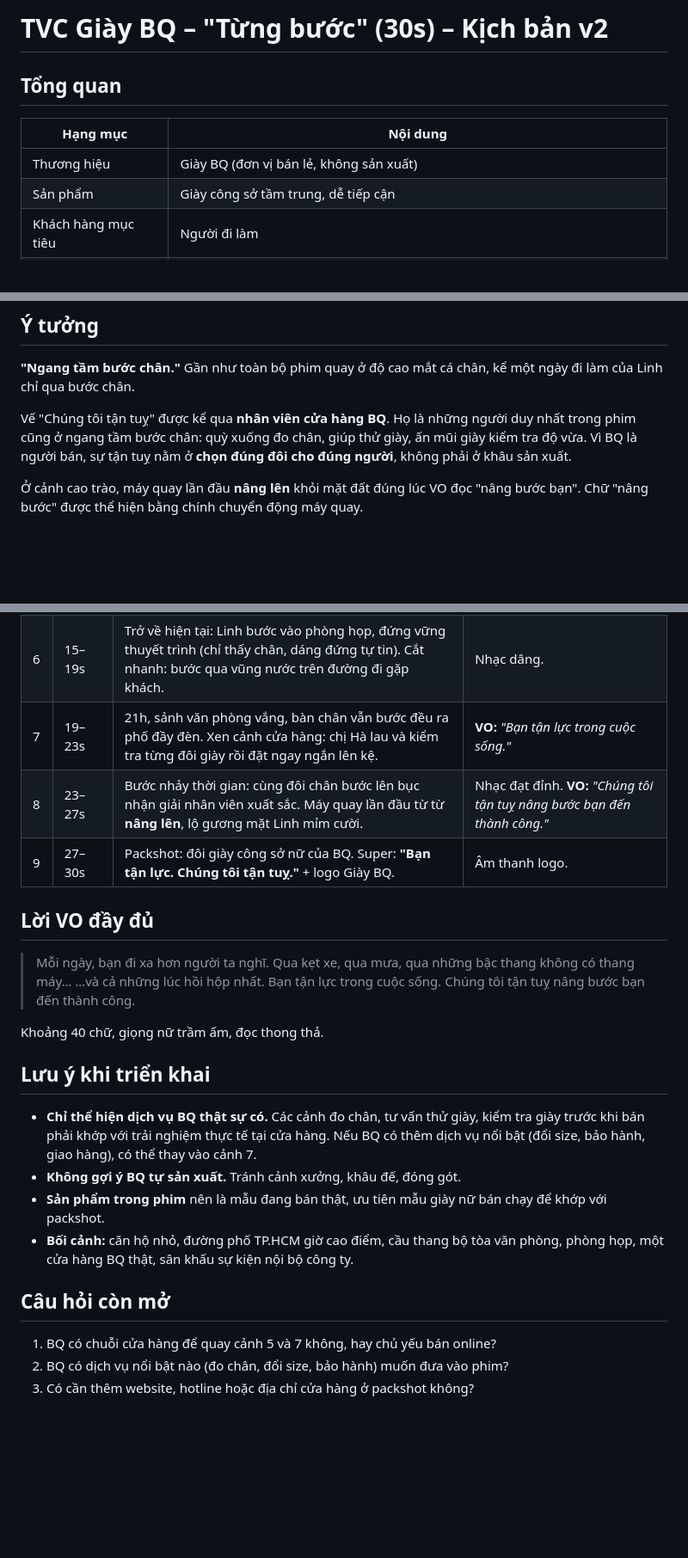
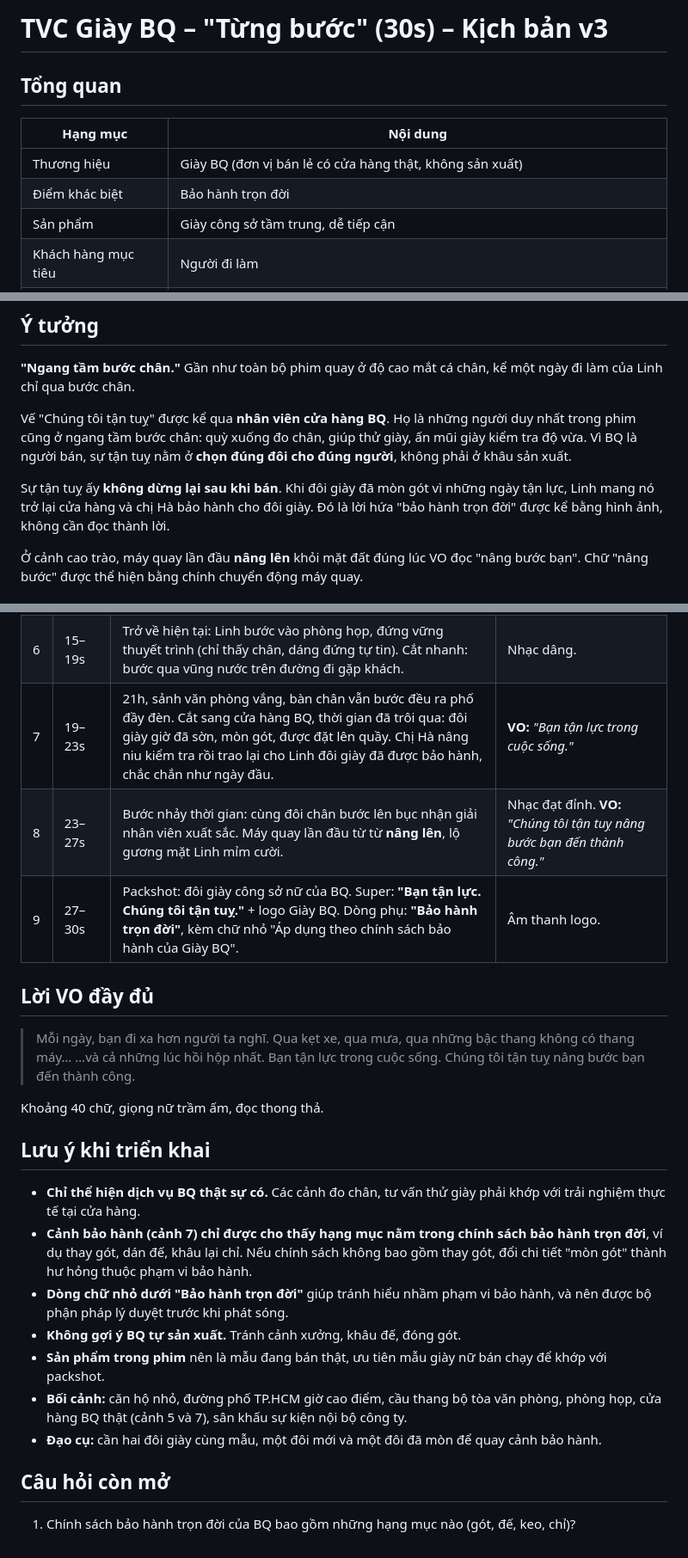
Before and after one commit to haudnn/haudnn, a Markdown page: docs/tvc-giay-bq-tung-buoc.md, 3 parts joined by grey strips. Shown at 86% size. GitHub-like rendering; blank space fills up the shorter version.

Commit message:
docs: add lifetime warranty beat to Giay BQ TVC script
Co-Authored-By: Claude Opus 5.5 <noreply@anthropic.com>
Claude-Session: https://claude.ai/code/session_01YZ4LPMwjpAncLbonBHzT6Z

```diff
--- a/docs/tvc-giay-bq-tung-buoc.md
+++ b/docs/tvc-giay-bq-tung-buoc.md
@@ -1,10 +1,11 @@
-# TVC Giày BQ – "Từng bước" (30s) – Kịch bản v2
+# TVC Giày BQ – "Từng bước" (30s) – Kịch bản v3
 
 ## Tổng quan
 
 | Hạng mục | Nội dung |
 |---|---|
-| Thương hiệu | Giày BQ (đơn vị bán lẻ, không sản xuất) |
+| Thương hiệu | Giày BQ (đơn vị bán lẻ có cửa hàng thật, không sản xuất) |
+| Điểm khác biệt | Bảo hành trọn đời |
 | Sản phẩm | Giày công sở tầm trung, dễ tiếp cận |
 | Khách hàng mục tiêu | Người đi làm |
 | Thời lượng | 30 giây |
@@ -27,6 +28,10 @@ Vế "Chúng tôi tận tuỵ" được kể qua **nhân viên cửa hàng BQ**.
 cũng ở ngang tầm bước chân: quỳ xuống đo chân, giúp thử giày, ấn mũi giày kiểm tra độ vừa. Vì BQ là
 người bán, sự tận tuỵ nằm ở **chọn đúng đôi cho đúng người**, không phải ở khâu sản xuất.
 
+Sự tận tuỵ ấy **không dừng lại sau khi bán**. Khi đôi giày đã mòn gót vì những ngày tận lực, Linh
+mang nó trở lại cửa hàng và chị Hà bảo hành cho đôi giày. Đó là lời hứa "bảo hành trọn đời" được
+kể bằng hình ảnh, không cần đọc thành lời.
+
 Ở cảnh cao trào, máy quay lần đầu **nâng lên** khỏi mặt đất đúng lúc VO đọc "nâng bước bạn". Chữ
 "nâng bước" được thể hiện bằng chính chuyển động máy quay.
 
@@ -47,9 +52,9 @@ người bán, sự tận tuỵ nằm ở **chọn đúng đôi cho đúng ngư
 | 4 | 9–12s | Trước cửa phòng họp, mũi giày nhịp nhịp vì hồi hộp. | Nhịp chân dần thành nhịp nhạc. |
 | 5 | 12–15s | **Match cut:** nhịp chân hồi hộp chuyển sang cửa hàng BQ, cũng bàn chân ấy đặt lên thước đo. Chị Hà quỳ xuống, giúp Linh xỏ giày, ấn nhẹ ngón tay lên mũi giày kiểm tra độ vừa. | Nhạc lắng xuống, ấm. **VO:** *"…và cả những lúc hồi hộp nhất."* |
 | 6 | 15–19s | Trở về hiện tại: Linh bước vào phòng họp, đứng vững thuyết trình (chỉ thấy chân, dáng đứng tự tin). Cắt nhanh: bước qua vũng nước trên đường đi gặp khách. | Nhạc dâng. |
-| 7 | 19–23s | 21h, sảnh văn phòng vắng, bàn chân vẫn bước đều ra phố đầy đèn. Xen cảnh cửa hàng: chị Hà lau và kiểm tra từng đôi giày rồi đặt ngay ngắn lên kệ. | **VO:** *"Bạn tận lực trong cuộc sống."* |
+| 7 | 19–23s | 21h, sảnh văn phòng vắng, bàn chân vẫn bước đều ra phố đầy đèn. Cắt sang cửa hàng BQ, thời gian đã trôi qua: đôi giày giờ đã sờn, mòn gót, được đặt lên quầy. Chị Hà nâng niu kiểm tra rồi trao lại cho Linh đôi giày đã được bảo hành, chắc chắn như ngày đầu. | **VO:** *"Bạn tận lực trong cuộc sống."* |
 | 8 | 23–27s | Bước nhảy thời gian: cùng đôi chân bước lên bục nhận giải nhân viên xuất sắc. Máy quay lần đầu từ từ **nâng lên**, lộ gương mặt Linh mỉm cười. | Nhạc đạt đỉnh. **VO:** *"Chúng tôi tận tuỵ nâng bước bạn đến thành công."* |
-| 9 | 27–30s | Packshot: đôi giày công sở nữ của BQ. Super: **"Bạn tận lực. Chúng tôi tận tuỵ."** + logo Giày BQ. | Âm thanh logo. |
+| 9 | 27–30s | Packshot: đôi giày công sở nữ của BQ. Super: **"Bạn tận lực. Chúng tôi tận tuỵ."** + logo Giày BQ. Dòng phụ: **"Bảo hành trọn đời"**, kèm chữ nhỏ "Áp dụng theo chính sách bảo hành của Giày BQ". | Âm thanh logo. |
 
 ## Lời VO đầy đủ
 
@@ -63,17 +68,20 @@ Khoảng 40 chữ, giọng nữ trầm ấm, đọc thong thả.
 
 ## Lưu ý khi triển khai
 
-- **Chỉ thể hiện dịch vụ BQ thật sự có.** Các cảnh đo chân, tư vấn thử giày, kiểm tra giày trước
-  khi bán phải khớp với trải nghiệm thực tế tại cửa hàng. Nếu BQ có thêm dịch vụ nổi bật (đổi size,
-  bảo hành, giao hàng), có thể thay vào cảnh 7.
+- **Chỉ thể hiện dịch vụ BQ thật sự có.** Các cảnh đo chân, tư vấn thử giày phải khớp với trải
+  nghiệm thực tế tại cửa hàng.
+- **Cảnh bảo hành (cảnh 7) chỉ được cho thấy hạng mục nằm trong chính sách bảo hành trọn đời**, ví
+  dụ thay gót, dán đế, khâu lại chỉ. Nếu chính sách không bao gồm thay gót, đổi chi tiết "mòn gót"
+  thành hư hỏng thuộc phạm vi bảo hành.
+- **Dòng chữ nhỏ dưới "Bảo hành trọn đời"** giúp tránh hiểu nhầm phạm vi bảo hành, và nên được
+  bộ phận pháp lý duyệt trước khi phát sóng.
 - **Không gợi ý BQ tự sản xuất.** Tránh cảnh xưởng, khâu đế, đóng gót.
 - **Sản phẩm trong phim** nên là mẫu đang bán thật, ưu tiên mẫu giày nữ bán chạy để khớp với
   packshot.
 - **Bối cảnh:** căn hộ nhỏ, đường phố TP.HCM giờ cao điểm, cầu thang bộ tòa văn phòng, phòng họp,
-  một cửa hàng BQ thật, sân khấu sự kiện nội bộ công ty.
+  cửa hàng BQ thật (cảnh 5 và 7), sân khấu sự kiện nội bộ công ty.
+- **Đạo cụ:** cần hai đôi giày cùng mẫu, một đôi mới và một đôi đã mòn để quay cảnh bảo hành.
 
 ## Câu hỏi còn mở
 
-1. BQ có chuỗi cửa hàng để quay cảnh 5 và 7 không, hay chủ yếu bán online?
-2. BQ có dịch vụ nổi bật nào (đo chân, đổi size, bảo hành) muốn đưa vào phim?
-3. Có cần thêm website, hotline hoặc địa chỉ cửa hàng ở packshot không?
+1. Chính sách bảo hành trọn đời của BQ bao gồm những hạng mục nào (gót, đế, keo, chỉ)?
```
